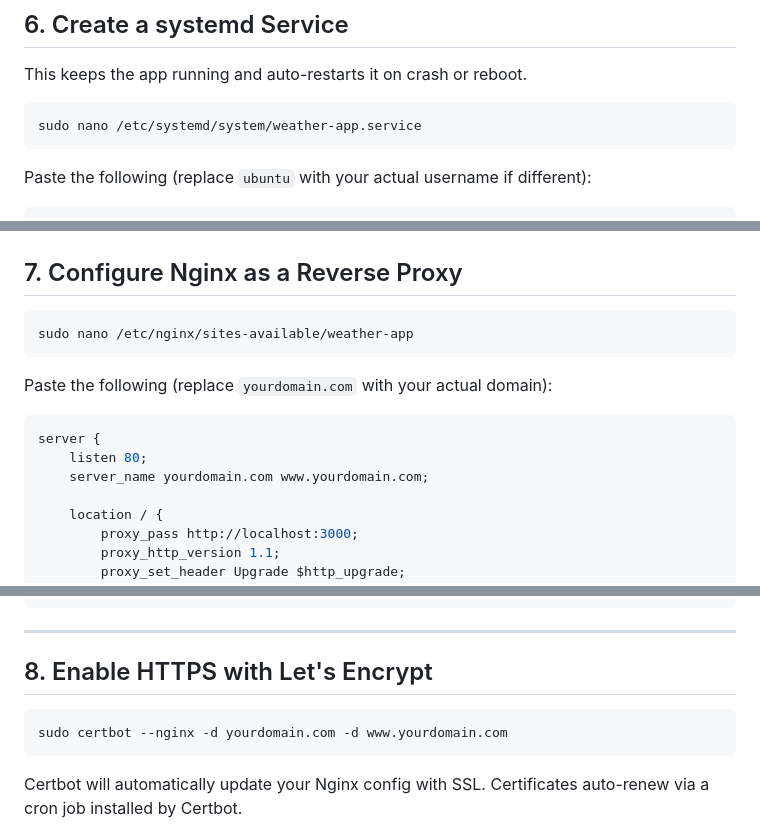
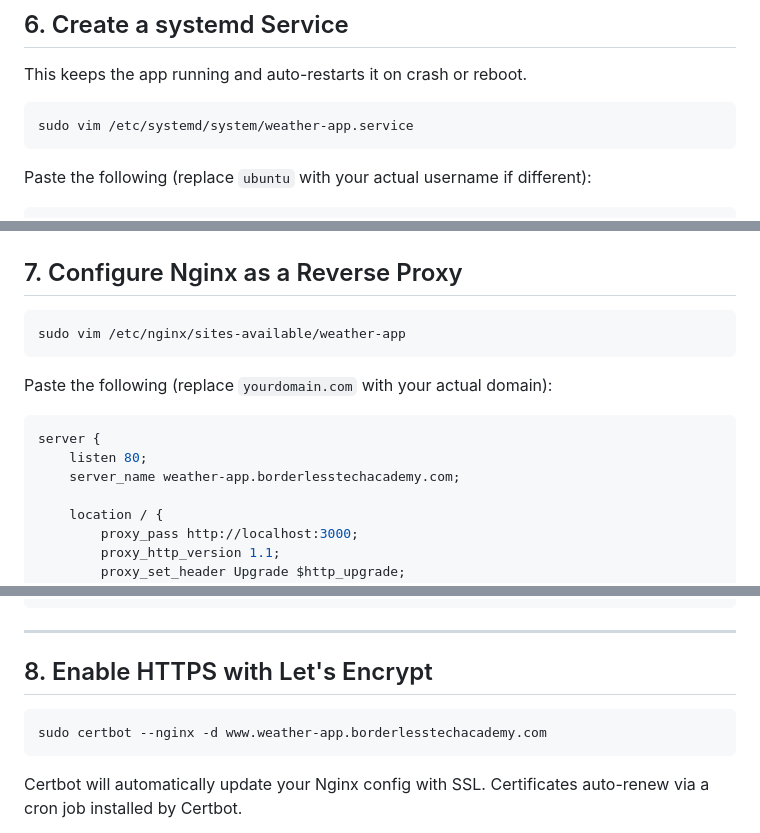
Before and after one commit to johntoby/weather-app-2026, a Markdown page: deploy.md, 3 parts joined by grey strips. Rendered like a GitHub page.

````diff
--- a/deploy.md
+++ b/deploy.md
@@ -71,7 +73,7 @@ npm install --omit=dev
 This keeps the app running and auto-restarts it on crash or reboot.
 
 ```bash
-sudo nano /etc/systemd/system/weather-app.service
+sudo vim /etc/systemd/system/weather-app.service
 ```
 
 Paste the following (replace `ubuntu` with your actual username if different):
@@ -109,7 +111,7 @@ sudo systemctl status weather-app
 ## 7. Configure Nginx as a Reverse Proxy
 
 ```bash
-sudo nano /etc/nginx/sites-available/weather-app
+sudo vim /etc/nginx/sites-available/weather-app
 ```
 
 Paste the following (replace `yourdomain.com` with your actual domain):
@@ -117,7 +119,7 @@ Paste the following (replace `yourdomain.com` with your actual domain):
 ```nginx
 server {
     listen 80;
-    server_name yourdomain.com www.yourdomain.com;
+    server_name weather-app.borderlesstechacademy.com;
 
     location / {
         proxy_pass http://localhost:3000;
@@ -142,8 +144,9 @@ sudo systemctl reload nginx
 
 ## 8. Enable HTTPS with Let's Encrypt
 
+
 ```bash
-sudo certbot --nginx -d yourdomain.com -d www.yourdomain.com
+sudo certbot --nginx -d www.weather-app.borderlesstechacademy.com
 ```
 
 Certbot will automatically update your Nginx config with SSL. Certificates auto-renew via a cron job installed by Certbot.
````
Also changed, not shown: other parts of deploy.md (+2 -0 lines).
